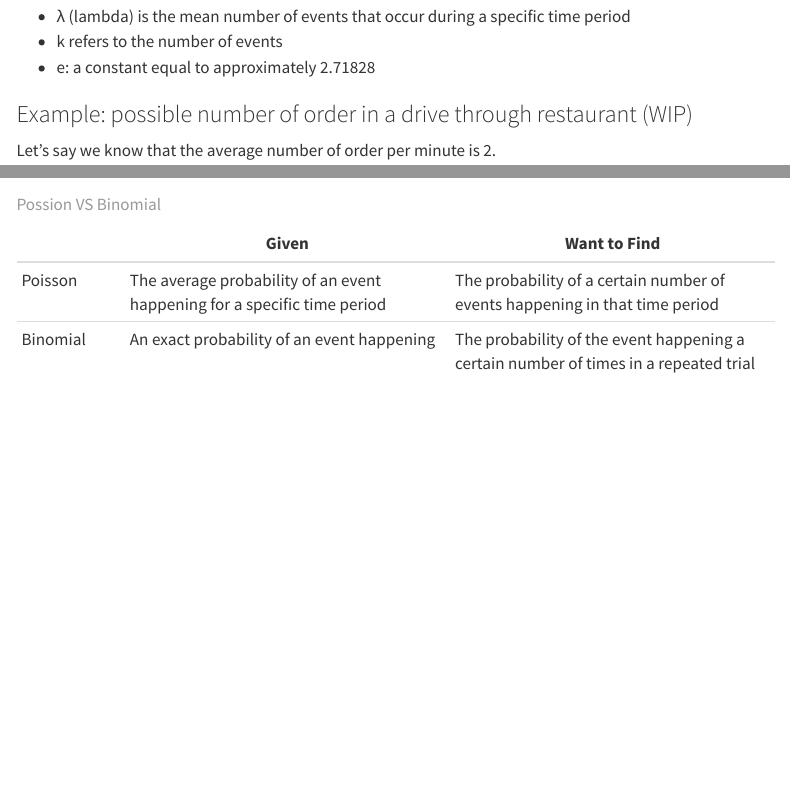
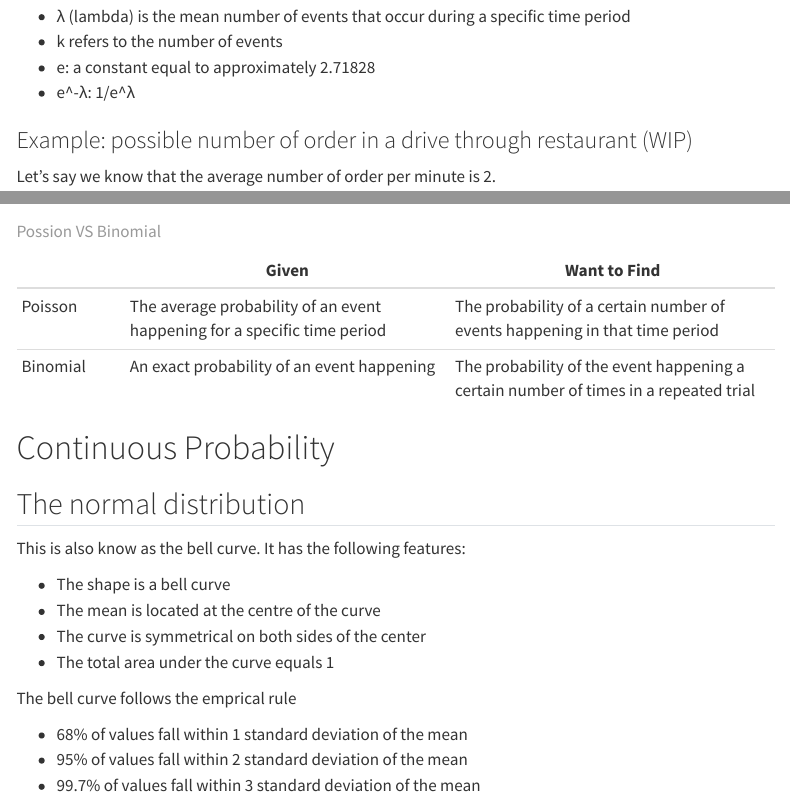
Before and after one commit to wai-l/math_notes, a Quarto document (stats.qmd): the page in a window 1100 px wide, from 6630 px down, and a second part further down, joined at a grey line. Rendered offline with R 4.5, knitr and Pandoc in place of Quarto, with nearby package versions; menus at the side of the page are left out.

Commit message:
modified:   stats.html 	modified:   stats.qmd

```diff
--- a/stats.qmd
+++ b/stats.qmd
@@ -265,6 +265,7 @@ $$p(x=k) = \frac{λ^k e^{-λ}}{k!}$$
 - λ (lambda) is the mean number of events that occur during a specific time period
 - k refers to the number of events
 - e: a constant equal to approximately 2.71828
+- e^-λ: 1/e^λ
 
 ### Example: possible number of order in a drive through restaurant (WIP)
 Let's say we know that the average number of order per minute is 2.
@@ -288,3 +289,18 @@ We can use the Poisson formula to determine the probability of the restaurant re
 |Binomial|An exact probability of an event happening|The probability of the event happening a certain number of times in a repeated trial|
 
 :Possion VS Binomial
+
+# Continuous Probability
+## The normal distribution
+This is also know as the bell curve. It has the following features:
+
+- The shape is a bell curve
+- The mean is located at the centre of the curve
+- The curve is symmetrical on both sides of the center
+- The total area under the curve equals 1
+
+The bell curve follows the emprical rule
+
+- 68% of values fall within 1 standard deviation of the mean
+- 95% of values fall within 2 standard deviation of the mean
+- 99.7% of values fall within 3 standard deviation of the mean
```
Also changed, not shown: stats.html.
